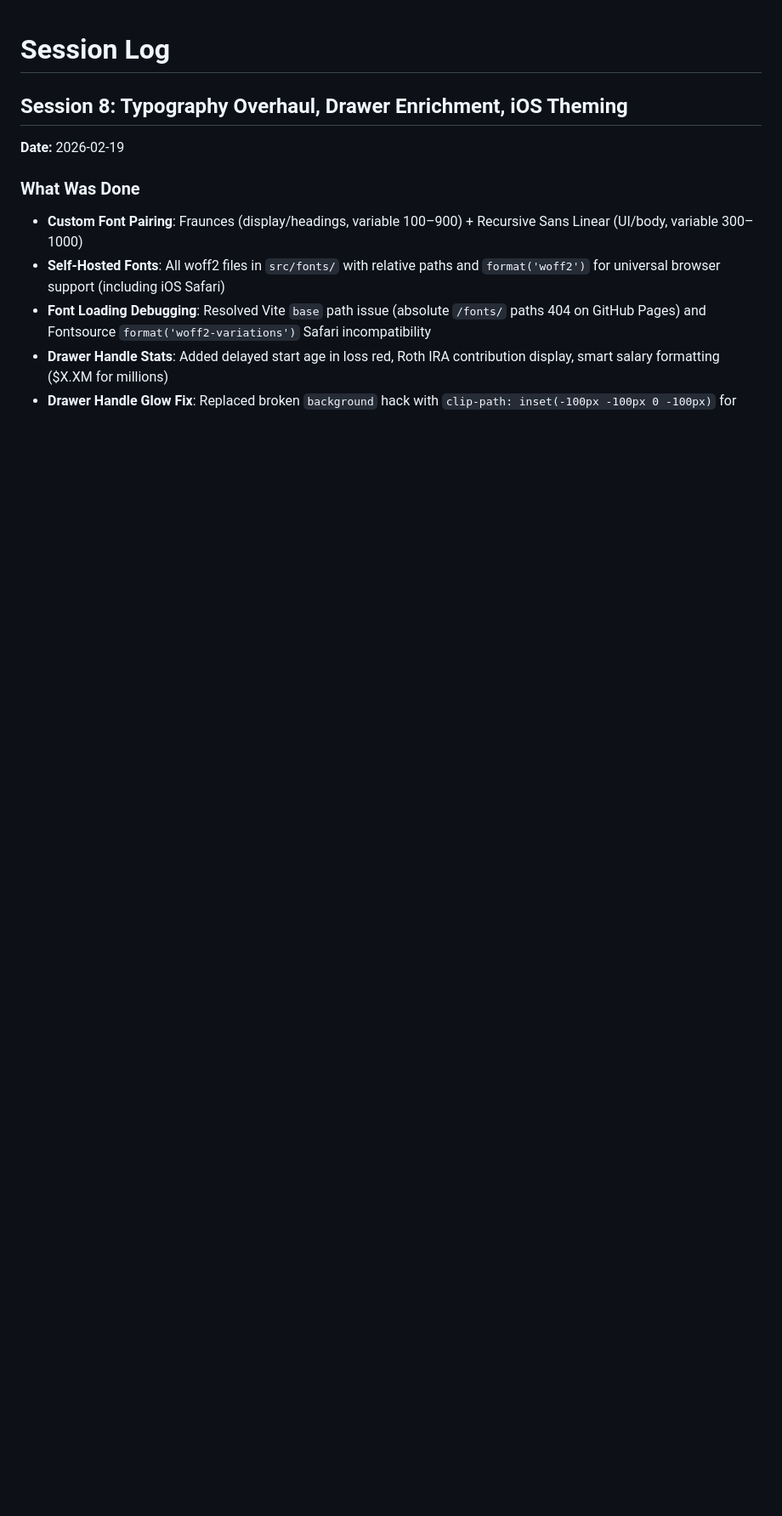
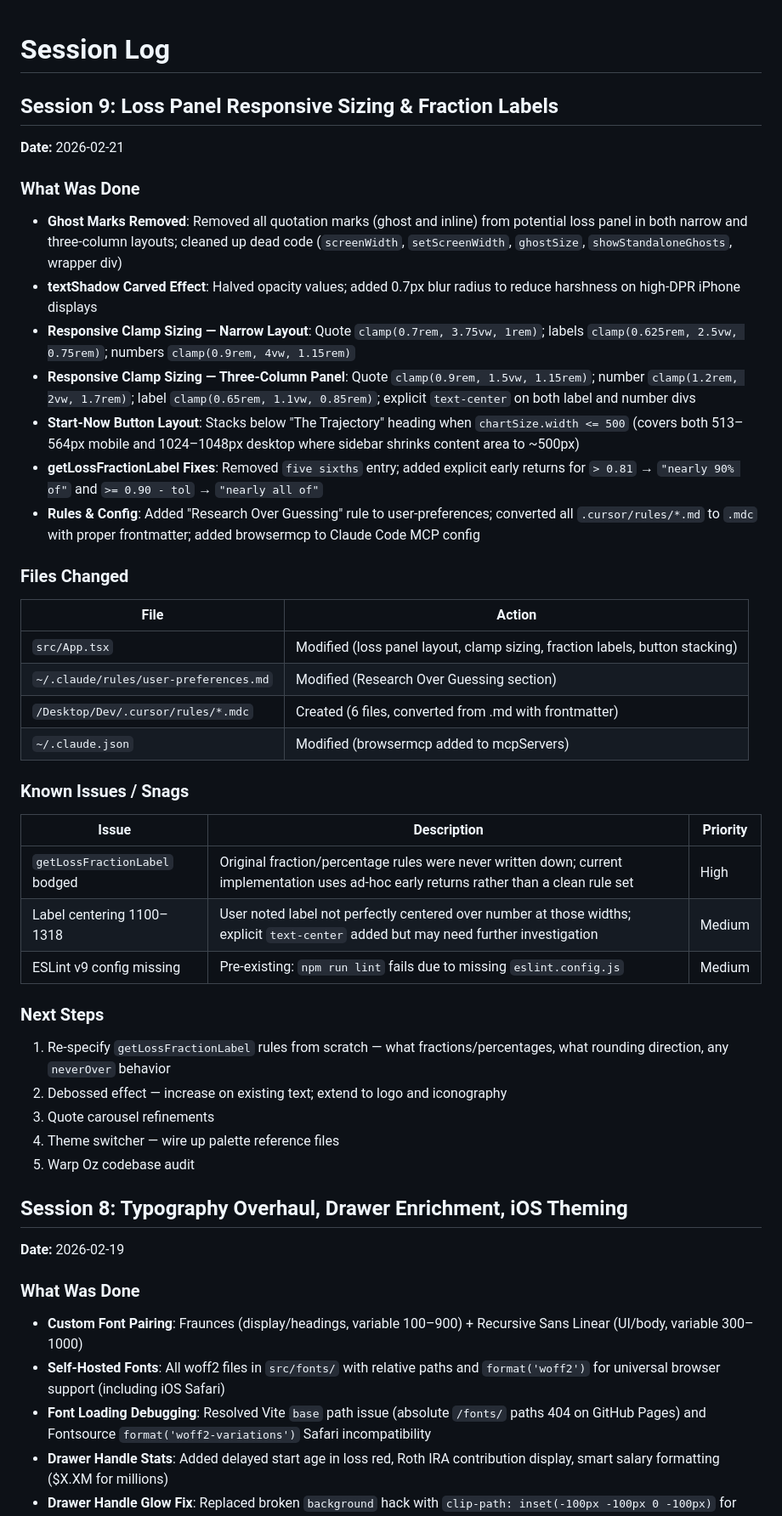
Before and after one commit to mygirleatsmayo/sirkis-act, a Markdown page: SESSION_LOG.md, the part around the change. Shown at 85% size. Drawn GitHub-style; blank space fills up the shorter version.

Commit message:
docs: Session 9 closeout — loss panel responsive sizing and fraction labels

```diff
--- a/SESSION_LOG.md
+++ b/SESSION_LOG.md
@@ -1,4 +1,39 @@
 # Session Log
+
+## Session 9: Loss Panel Responsive Sizing & Fraction Labels
+
+**Date:** 2026-02-21
+
+### What Was Done
+- **Ghost Marks Removed**: Removed all quotation marks (ghost and inline) from potential loss panel in both narrow and three-column layouts; cleaned up dead code (`screenWidth`, `setScreenWidth`, `ghostSize`, `showStandaloneGhosts`, wrapper div)
+- **textShadow Carved Effect**: Halved opacity values; added 0.7px blur radius to reduce harshness on high-DPR iPhone displays
+- **Responsive Clamp Sizing — Narrow Layout**: Quote `clamp(0.7rem, 3.75vw, 1rem)`; labels `clamp(0.625rem, 2.5vw, 0.75rem)`; numbers `clamp(0.9rem, 4vw, 1.15rem)`
+- **Responsive Clamp Sizing — Three-Column Panel**: Quote `clamp(0.9rem, 1.5vw, 1.15rem)`; number `clamp(1.2rem, 2vw, 1.7rem)`; label `clamp(0.65rem, 1.1vw, 0.85rem)`; explicit `text-center` on both label and number divs
+- **Start-Now Button Layout**: Stacks below "The Trajectory" heading when `chartSize.width <= 500` (covers both 513–564px mobile and 1024–1048px desktop where sidebar shrinks content area to ~500px)
+- **getLossFractionLabel Fixes**: Removed `five sixths` entry; added explicit early returns for `> 0.81` → `"nearly 90% of"` and `>= 0.90 - tol` → `"nearly all of"`
+- **Rules & Config**: Added "Research Over Guessing" rule to user-preferences; converted all `.cursor/rules/*.md` to `.mdc` with proper frontmatter; added browsermcp to Claude Code MCP config
+
+### Files Changed
+| File | Action |
+|------|--------|
+| `src/App.tsx` | Modified (loss panel layout, clamp sizing, fraction labels, button stacking) |
+| `~/.claude/rules/user-preferences.md` | Modified (Research Over Guessing section) |
+| `/Desktop/Dev/.cursor/rules/*.mdc` | Created (6 files, converted from .md with frontmatter) |
+| `~/.claude.json` | Modified (browsermcp added to mcpServers) |
+
+### Known Issues / Snags
+| Issue | Description | Priority |
+|-------|-------------|----------|
+| `getLossFractionLabel` bodged | Original fraction/percentage rules were never written down; current implementation uses ad-hoc early returns rather than a clean rule set | High |
+| Label centering 1100–1318 | User noted label not perfectly centered over number at those widths; explicit `text-center` added but may need further investigation | Medium |
+| ESLint v9 config missing | Pre-existing: `npm run lint` fails due to missing `eslint.config.js` | Medium |
+
+### Next Steps
+1. Re-specify `getLossFractionLabel` rules from scratch — what fractions/percentages, what rounding direction, any `neverOver` behavior
+2. Debossed effect — increase on existing text; extend to logo and iconography
+3. Quote carousel refinements
+4. Theme switcher — wire up palette reference files
+5. Warp Oz codebase audit
 
 ## Session 8: Typography Overhaul, Drawer Enrichment, iOS Theming
 
```
Also changed, not shown: CHANGELOG.md (+5 -0 lines).
